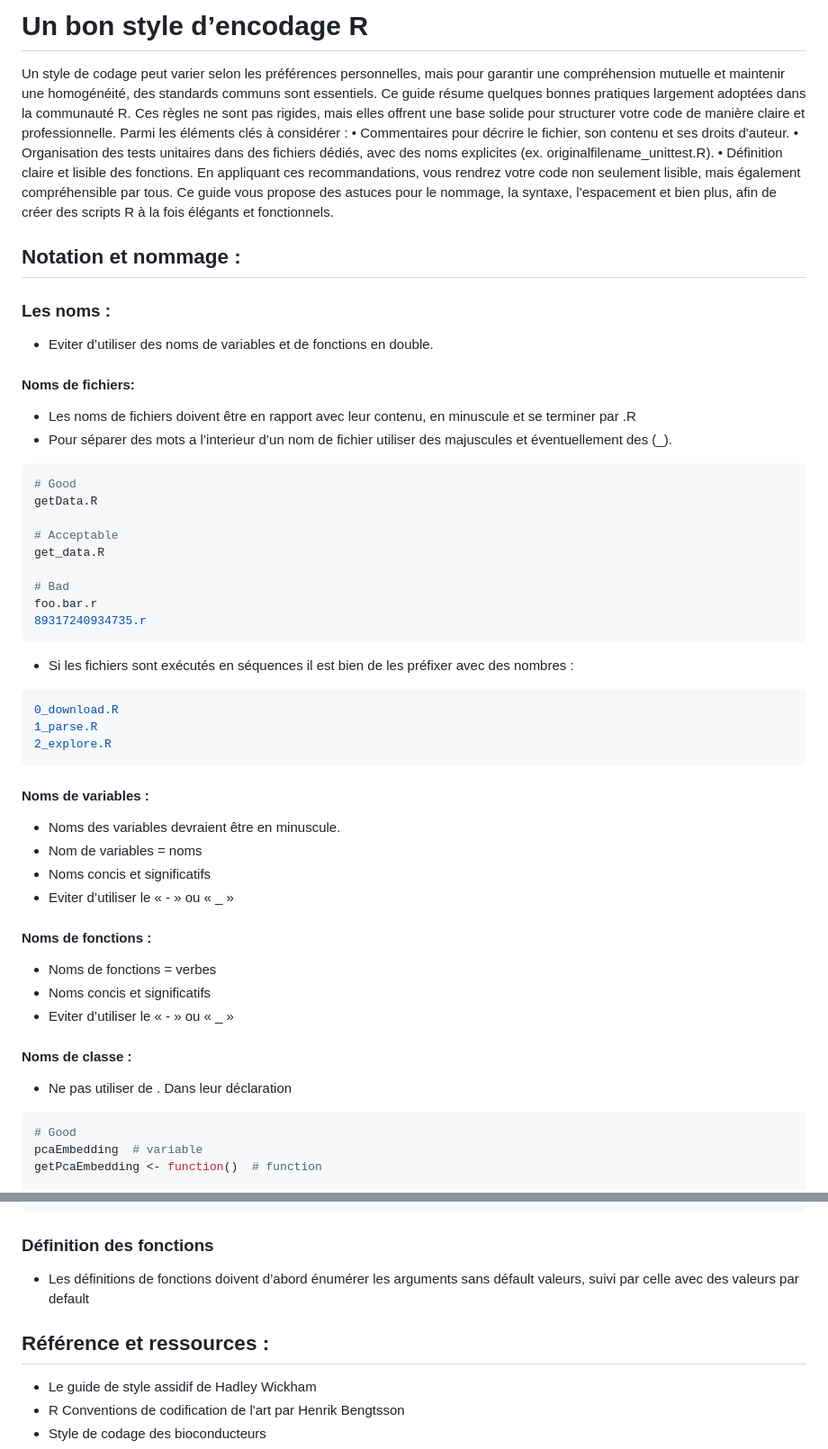
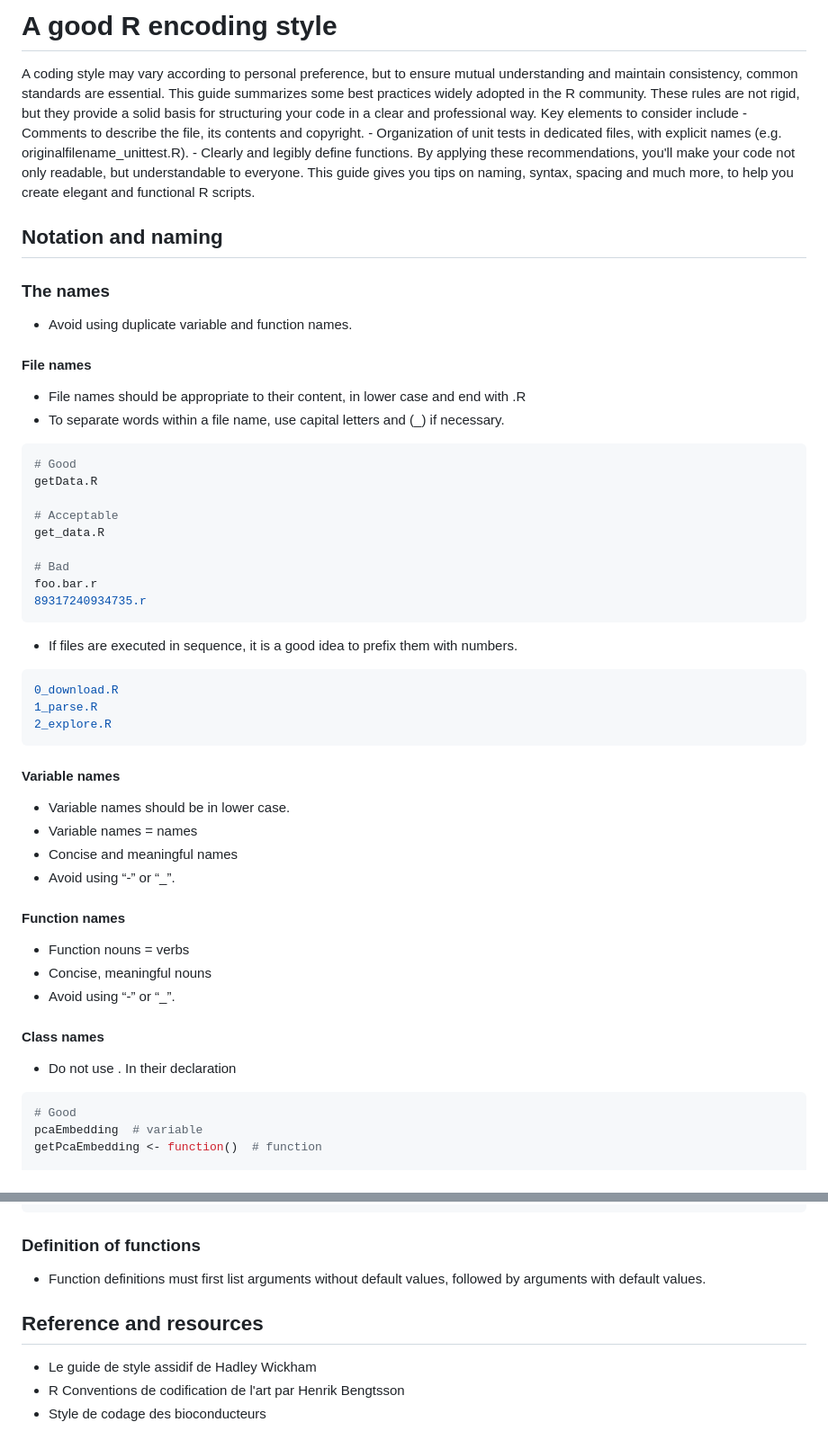
Before and after one commit to esthercrs/template_R, a Markdown page: scripts/README.md, 2 parts joined by grey strips. Shown at 90% size. GitHub-like rendering.

Commit message:
English README.md

````diff
--- a/scripts/README.md
+++ b/scripts/README.md
@@ -1,22 +1,22 @@
-# Un bon style d’encodage R
+# A good R encoding style
 
-Un style de codage peut varier selon les préférences personnelles, mais pour garantir une compréhension mutuelle et maintenir une homogénéité, des standards communs sont essentiels. Ce guide résume quelques bonnes pratiques largement adoptées dans la communauté R.
-Ces règles ne sont pas rigides, mais elles offrent une base solide pour structurer votre code de manière claire et professionnelle. Parmi les éléments clés à considérer :
-    • Commentaires pour décrire le fichier, son contenu et ses droits d'auteur.
-    • Organisation des tests unitaires dans des fichiers dédiés, avec des noms explicites (ex. originalfilename_unittest.R).
-    • Définition claire et lisible des fonctions.
-En appliquant ces recommandations, vous rendrez votre code non seulement lisible, mais également compréhensible par tous. Ce guide vous propose des astuces pour le nommage, la syntaxe, l’espacement et bien plus, afin de créer des scripts R à la fois élégants et fonctionnels.
+A coding style may vary according to personal preference, but to ensure mutual understanding and maintain consistency, common standards are essential. This guide summarizes some best practices widely adopted in the R community.
+These rules are not rigid, but they provide a solid basis for structuring your code in a clear and professional way. Key elements to consider include
+    - Comments to describe the file, its contents and copyright.
+    - Organization of unit tests in dedicated files, with explicit names (e.g. originalfilename_unittest.R).
+    - Clearly and legibly define functions.
+By applying these recommendations, you'll make your code not only readable, but understandable to everyone. This guide gives you tips on naming, syntax, spacing and much more, to help you create elegant and functional R scripts.
 
-## Notation et nommage :
+## Notation and naming
 
-### Les noms :
+### The names
 
-- Eviter d’utiliser des noms de variables et de fonctions en double.
+- Avoid using duplicate variable and function names.
 
-#### Noms de fichiers:
+#### File names
 
-- Les noms de fichiers doivent être en rapport avec leur contenu, en minuscule et se terminer par .R
-- Pour séparer des mots a l’interieur d’un nom de fichier utiliser des majuscules et éventuellement des (_).
+- File names should be appropriate to their content, in lower case and end with .R
+- To separate words within a file name, use capital letters and (_) if necessary.
 ```r
 # Good
 getData.R
@@ -29,26 +29,27 @@ foo.bar.r
 89317240934735.r
 ```
 
-- Si les fichiers sont exécutés en séquences il est bien de les préfixer avec des nombres :
+- If files are executed in sequence, it is a good idea to prefix them with numbers.
 ```r
 0_download.R
 1_parse.R
 2_explore.R
 ```
-#### Noms de variables :
+#### Variable names
 
-- Noms des variables devraient être en minuscule.
-- Nom de variables = noms
-- Noms concis et significatifs
--  Eviter d’utiliser le « - »  ou « _ »
+- Variable names should be in lower case.
+- Variable names = names
+- Concise and meaningful names
+- Avoid using “-” or “_”.
 
-#### Noms de fonctions :
-- Noms de fonctions = verbes
-- Noms concis et significatifs
-- Eviter d’utiliser le « - »  ou « _ »
+#### Function names
 
-#### Noms de classe :
-- Ne pas utiliser de . Dans leur déclaration
+- Function nouns = verbs
+- Concise, meaningful nouns
+- Avoid using “-” or “_”.
+
+#### Class names
+- Do not use . In their declaration
 ```r
 # Good
 pcaEmbedding  # variable
@@ -196,12 +197,11 @@ CalculateSampleCovariance <- function(x, y, verbose = TRUE)
 }
 ```
 
-### Définition des fonctions
+### Definition of functions
 
-- Les définitions de fonctions doivent d’abord énumérer les arguments sans défault valeurs, suivi par celle avec des valeurs par default
+- Function definitions must first list arguments without default values, followed by arguments with default values.
 
-
-## Référence et ressources :
+## Reference and resources
 - Le guide de style assidif de Hadley Wickham
 - R Conventions de codification de l'art par Henrik Bengtsson
 - Style de codage des bioconducteurs
````
Also changed, not shown: other parts of scripts/README.md (+19 -19 lines).
